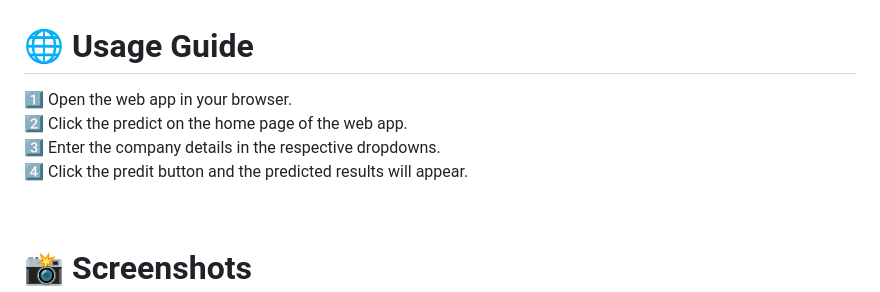
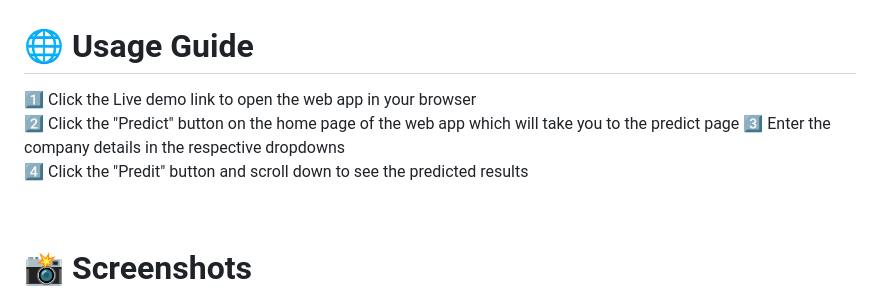
Before and after one commit to Dhanush-Raj1/Data-Science-Salary-Project, a Markdown page: README.md, the part around the change. Rendered like a GitHub page.

```diff
--- a/README.md
+++ b/README.md
@@ -154,10 +154,10 @@ The app will be available at: **http://127.0.0.1:5000/**
 <br>
 
 # 🌐 Usage Guide
-1️⃣ Open the web app in your browser.
-2️⃣ Click the predict on the home page of the web app.
-3️⃣ Enter the company details in the respective dropdowns.
-4️⃣ Click the predit button and the predicted results will appear.
+1️⃣ Click the Live demo link to open the web app in your browser
+2️⃣ Click the "Predict" button on the home page of the web app which will take you to the predict page
+3️⃣ Enter the company details in the respective dropdowns
+4️⃣ Click the "Predit" button and scroll down to see the predicted results
 
 <br>
 
```
